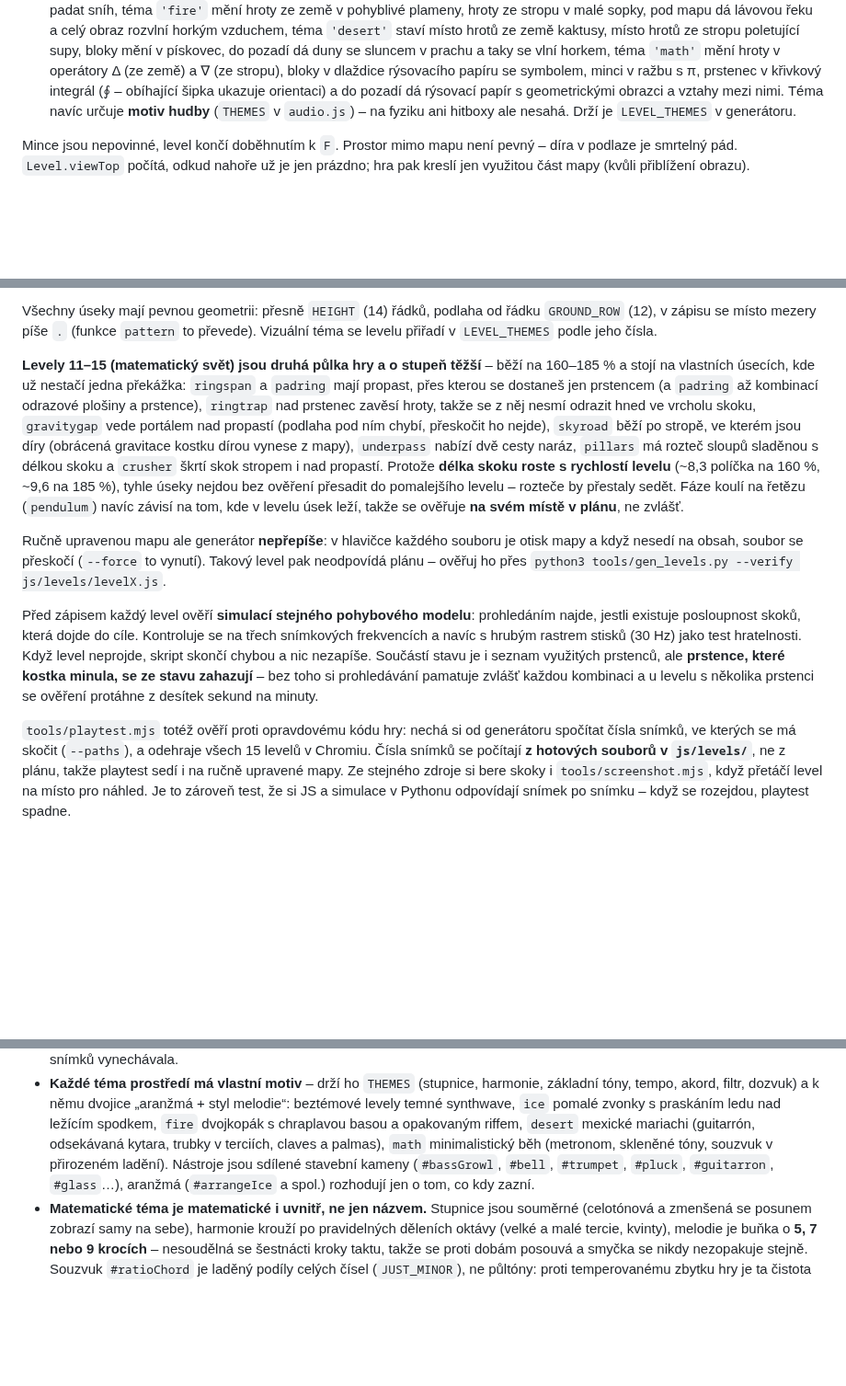
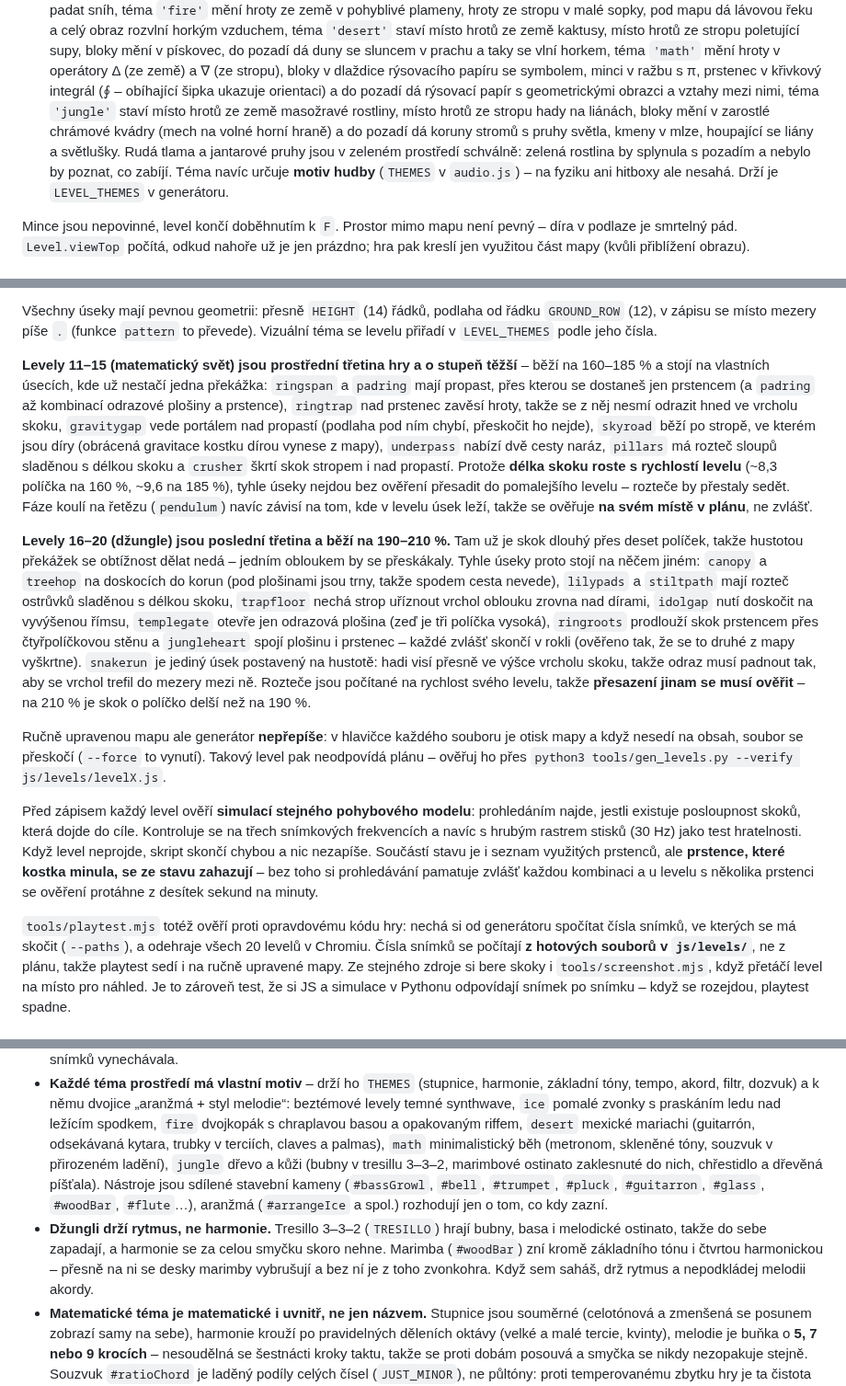
Before and after one commit to joseftraxler/cube-runner, a Markdown page: CLAUDE.md, 3 parts joined by grey strips. Shown at 92% size. Rendered like a GitHub page; blank space fills up the shorter version.

```diff
--- a/CLAUDE.md
+++ b/CLAUDE.md
@@ -164,7 +164,12 @@ délka ~5,2 políčka při 100 %). **Když je změníš, přegeneruj a přeově
   téma `'math'` mění hroty v operátory Δ (ze země) a ∇ (ze stropu), bloky
   v dlaždice rýsovacího papíru se symbolem, minci v ražbu s π, prstenec
   v křivkový integrál (∮ – obíhající šipka ukazuje orientaci) a do pozadí dá
-  rýsovací papír s geometrickými obrazci a vztahy mezi nimi.
+  rýsovací papír s geometrickými obrazci a vztahy mezi nimi, téma `'jungle'`
+  staví místo hrotů ze země masožravé rostliny, místo hrotů ze stropu hady
+  na liánách, bloky mění v zarostlé chrámové kvádry (mech na volné horní hraně)
+  a do pozadí dá koruny stromů s pruhy světla, kmeny v mlze, houpající se liány
+  a světlušky. Rudá tlama a jantarové pruhy jsou v zeleném prostředí schválně:
+  zelená rostlina by splynula s pozadím a nebylo by poznat, co zabíjí.
   Téma navíc určuje **motiv hudby** (`THEMES` v `audio.js`) – na fyziku ani
   hitboxy ale nesahá. Drží je `LEVEL_THEMES` v generátoru.
 
@@ -196,7 +201,7 @@ Všechny úseky mají pevnou geometrii: přesně `HEIGHT` (14) řádků, podlaha
 `GROUND_ROW` (12), v zápisu se místo mezery píše `.` (funkce `pattern` to převede).
 Vizuální téma se levelu přiřadí v `LEVEL_THEMES` podle jeho čísla.
 
-**Levely 11–15 (matematický svět) jsou druhá půlka hry a o stupeň těžší** – běží
+**Levely 11–15 (matematický svět) jsou prostřední třetina hry a o stupeň těžší** – běží
 na 160–185 % a stojí na vlastních úsecích, kde už nestačí jedna překážka:
 `ringspan` a `padring` mají propast, přes kterou se dostaneš jen prstencem
 (a `padring` až kombinací odrazové plošiny a prstence), `ringtrap` nad prstenec
@@ -209,6 +214,21 @@ Protože **délka skoku roste s rychlostí levelu** (~8,3 políčka na 160 %, ~9
 185 %), tyhle úseky nejdou bez ověření přesadit do pomalejšího levelu – rozteče
 by přestaly sedět. Fáze koulí na řetězu (`pendulum`) navíc závisí na tom, kde
 v levelu úsek leží, takže se ověřuje **na svém místě v plánu**, ne zvlášť.
+
+**Levely 16–20 (džungle) jsou poslední třetina a běží na 190–210 %.** Tam už je
+skok dlouhý přes deset políček, takže hustotou překážek se obtížnost dělat nedá –
+jedním obloukem by se přeskákaly. Tyhle úseky proto stojí na něčem jiném:
+`canopy` a `treehop` na doskocích do korun (pod plošinami jsou trny, takže spodem
+cesta nevede), `lilypads` a `stiltpath` mají rozteč ostrůvků sladěnou s délkou
+skoku, `trapfloor` nechá strop uříznout vrchol oblouku zrovna nad dírami,
+`idolgap` nutí doskočit na vyvýšenou římsu, `templegate` otevře jen odrazová
+plošina (zeď je tři políčka vysoká), `ringroots` prodlouží skok prstencem přes
+čtyřpolíčkovou stěnu a `jungleheart` spojí plošinu i prstenec – každé zvlášť
+skončí v rokli (ověřeno tak, že se to druhé z mapy vyškrtne).
+`snakerun` je jediný úsek postavený na hustotě: hadi visí přesně ve výšce vrcholu
+skoku, takže odraz musí padnout tak, aby se vrchol trefil do mezery mezi ně.
+Rozteče jsou počítané na rychlost svého levelu, takže **přesazení jinam se musí
+ověřit** – na 210 % je skok o políčko delší než na 190 %.
 
 Ručně upravenou mapu ale generátor **nepřepíše**: v hlavičce každého souboru je
 otisk mapy a když nesedí na obsah, soubor se přeskočí (`--force` to vynutí).
@@ -225,7 +245,7 @@ kombinaci a u levelu s několika prstenci se ověření protáhne z desítek sek
 na minuty.
 
 `tools/playtest.mjs` totéž ověří proti opravdovému kódu hry: nechá si od generátoru
-spočítat čísla snímků, ve kterých se má skočit (`--paths`), a odehraje všech 15 levelů
+spočítat čísla snímků, ve kterých se má skočit (`--paths`), a odehraje všech 20 levelů
 v Chromiu. Čísla snímků se počítají **z hotových souborů v `js/levels/`**, ne z plánu,
 takže playtest sedí i na ručně upravené mapy. Ze stejného zdroje si bere skoky
 i `tools/screenshot.mjs`, když přetáčí level na místo pro náhled.
@@ -257,9 +277,17 @@ a jestli má hrát hudba (`setMusicOn`), zvuk o hře nic neví.
   zvonky s praskáním ledu nad ležícím spodkem, `fire` dvojkopák s chraplavou
   basou a opakovaným riffem, `desert` mexické mariachi (guitarrón, odsekávaná
   kytara, trubky v terciích, claves a palmas), `math` minimalistický běh
-  (metronom, skleněné tóny, souzvuk v přirozeném ladění). Nástroje jsou sdílené
+  (metronom, skleněné tóny, souzvuk v přirozeném ladění), `jungle` dřevo a kůži
+  (bubny v tresillu 3–3–2, marimbové ostinato zaklesnuté do nich, chřestidlo
+  a dřevěná píšťala). Nástroje jsou sdílené
   stavební kameny (`#bassGrowl`, `#bell`, `#trumpet`, `#pluck`, `#guitarron`,
-  `#glass`…), aranžmá (`#arrangeIce` a spol.) rozhodují jen o tom, co kdy zazní.
+  `#glass`, `#woodBar`, `#flute`…), aranžmá (`#arrangeIce` a spol.) rozhodují
+  jen o tom, co kdy zazní.
+- **Džungli drží rytmus, ne harmonie.** Tresillo 3–3–2 (`TRESILLO`) hrají bubny,
+  basa i melodické ostinato, takže do sebe zapadají, a harmonie se za celou
+  smyčku skoro nehne. Marimba (`#woodBar`) zní kromě základního tónu i čtvrtou
+  harmonickou – přesně na ni se desky marimby vybrušují a bez ní je z toho
+  zvonkohra. Když sem saháš, drž rytmus a nepodkládej melodii akordy.
 - **Matematické téma je matematické i uvnitř, ne jen názvem.** Stupnice jsou
   souměrné (celotónová a zmenšená se posunem zobrazí samy na sebe), harmonie
   krouží po pravidelných děleních oktávy (velké a malé tercie, kvinty), melodie
```
Also changed, not shown: other parts of CLAUDE.md (+6 -5 lines), README.md (+29 -12 lines), docs/jungle.png (added), 12 other files.
